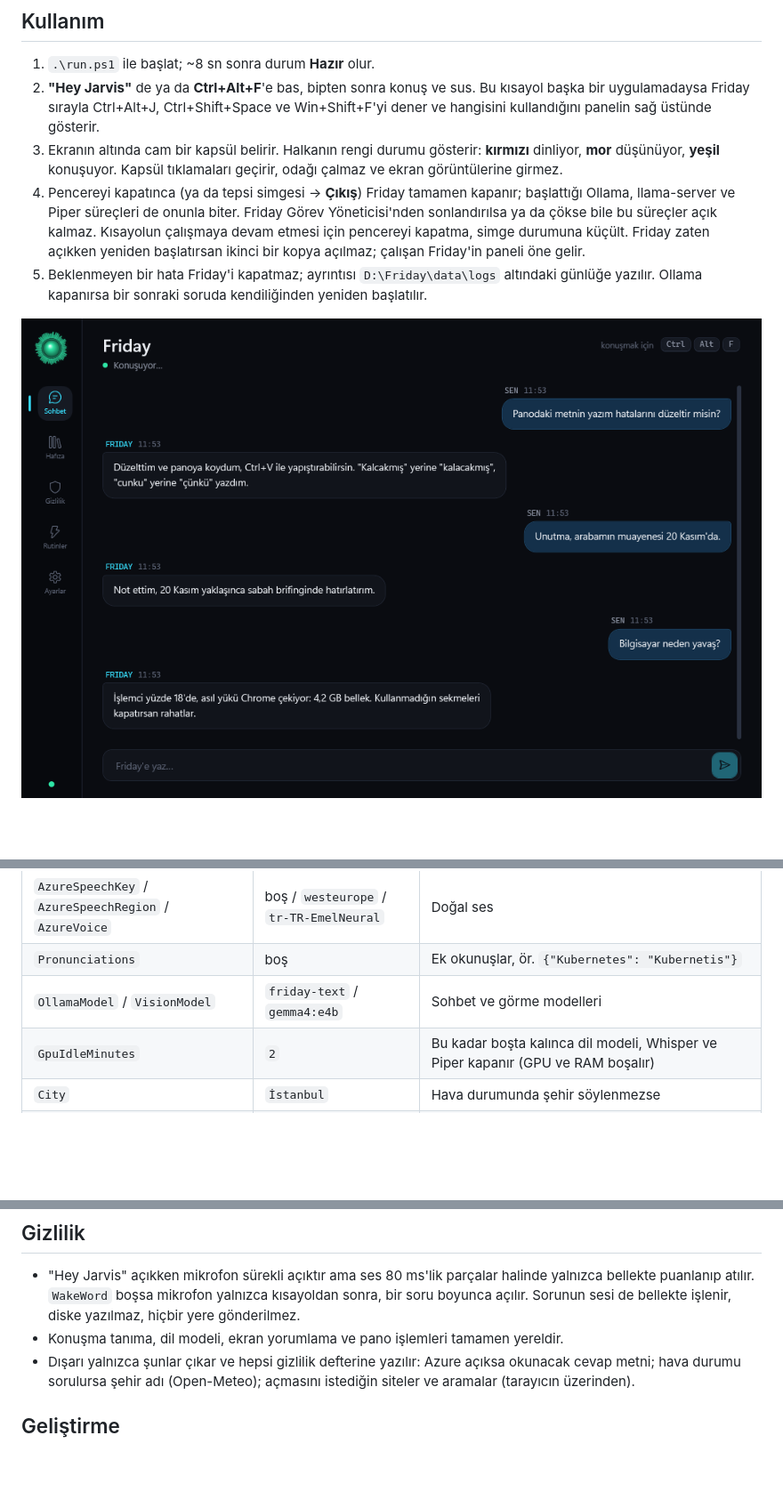
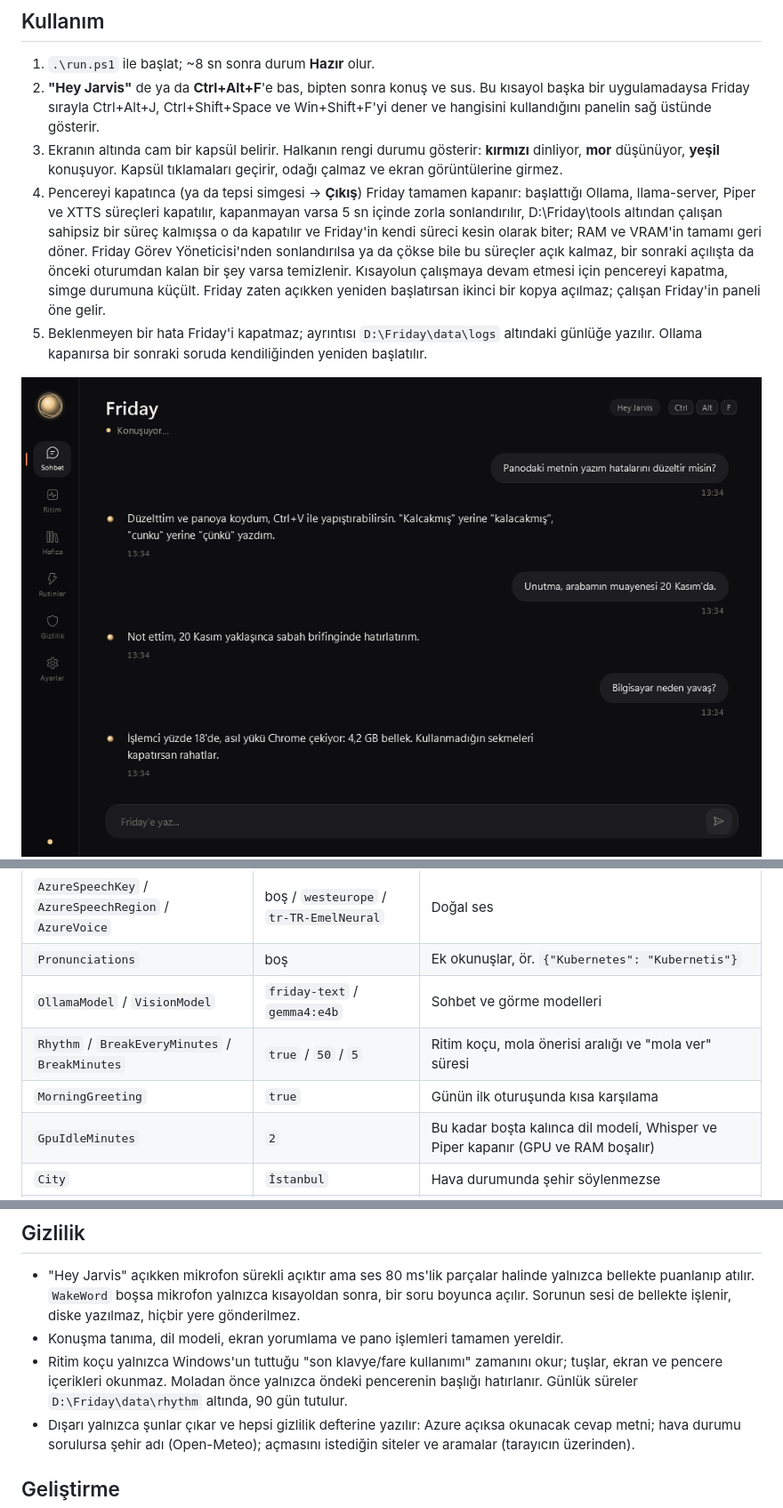
Before and after one commit to kursatcnk/Friday, a Markdown page: README.md, 3 parts joined by grey strips. Shown at 89% size. Drawn GitHub-style; pictures changed too: docs/images/panel-chat.png, docs/images/panel-privacy.png, docs/images/panel-rhythm.png (added); blank space fills up the shorter version.

```diff
--- a/README.md
+++ b/README.md
@@ -141,7 +161,7 @@ Gereksinimler: Windows 10/11 x64, [.NET 10 SDK](https://dotnet.microsoft.com/dow
 1. `.\run.ps1` ile başlat; ~8 sn sonra durum **Hazır** olur.
 2. **"Hey Jarvis"** de ya da **Ctrl+Alt+F**'e bas, bipten sonra konuş ve sus. Bu kısayol başka bir uygulamadaysa Friday sırayla Ctrl+Alt+J, Ctrl+Shift+Space ve Win+Shift+F'yi dener ve hangisini kullandığını panelin sağ üstünde gösterir.
 3. Ekranın altında cam bir kapsül belirir. Halkanın rengi durumu gösterir: **kırmızı** dinliyor, **mor** düşünüyor, **yeşil** konuşuyor. Kapsül tıklamaları geçirir, odağı çalmaz ve ekran görüntülerine girmez.
-4. Pencereyi kapatınca (ya da tepsi simgesi → **Çıkış**) Friday tamamen kapanır; başlattığı Ollama, llama-server ve Piper süreçleri de onunla biter. Friday Görev Yöneticisi'nden sonlandırılsa ya da çökse bile bu süreçler açık kalmaz. Kısayolun çalışmaya devam etmesi için pencereyi kapatma, simge durumuna küçült. Friday zaten açıkken yeniden başlatırsan ikinci bir kopya açılmaz; çalışan Friday'in paneli öne gelir.
+4. Pencereyi kapatınca (ya da tepsi simgesi → **Çıkış**) Friday tamamen kapanır: başlattığı Ollama, llama-server, Piper ve XTTS süreçleri kapatılır, kapanmayan varsa 5 sn içinde zorla sonlandırılır, D:\Friday\tools altından çalışan sahipsiz bir süreç kalmışsa o da kapatılır ve Friday'in kendi süreci kesin olarak biter; RAM ve VRAM'in tamamı geri döner. Friday Görev Yöneticisi'nden sonlandırılsa ya da çökse bile bu süreçler açık kalmaz, bir sonraki açılışta da önceki oturumdan kalan bir şey varsa temizlenir. Kısayolun çalışmaya devam etmesi için pencereyi kapatma, simge durumuna küçült. Friday zaten açıkken yeniden başlatırsan ikinci bir kopya açılmaz; çalışan Friday'in paneli öne gelir.
 5. Beklenmeyen bir hata Friday'i kapatmaz; ayrıntısı `D:\Friday\data\logs` altındaki günlüğe yazılır. Ollama kapanırsa bir sonraki soruda kendiliğinden yeniden başlatılır.
 
 ![Sohbet](docs/images/panel-chat.png)
@@ -164,6 +186,8 @@ Panelin **Ayarlar** bölümünden ya da `D:\Friday\data\settings.json` dosyasın
 | `AzureSpeechKey` / `AzureSpeechRegion` / `AzureVoice` | boş / `westeurope` / `tr-TR-EmelNeural` | Doğal ses |
 | `Pronunciations` | boş | Ek okunuşlar, ör. `{"Kubernetes": "Kubernetis"}` |
 | `OllamaModel` / `VisionModel` | `friday-text` / `gemma4:e4b` | Sohbet ve görme modelleri |
+| `Rhythm` / `BreakEveryMinutes` / `BreakMinutes` | `true` / `50` / `5` | Ritim koçu, mola önerisi aralığı ve "mola ver" süresi |
+| `MorningGreeting` | `true` | Günün ilk oturuşunda kısa karşılama |
 | `GpuIdleMinutes` | `2` | Bu kadar boşta kalınca dil modeli, Whisper ve Piper kapanır (GPU ve RAM boşalır) |
 | `City` | `İstanbul` | Hava durumunda şehir söylenmezse |
 | `KeepHistory` | `true` | Günlük sohbet geçmişi |
@@ -175,6 +199,7 @@ Panelin **Ayarlar** bölümünden ya da `D:\Friday\data\settings.json` dosyasın
 
 - "Hey Jarvis" açıkken mikrofon sürekli açıktır ama ses 80 ms'lik parçalar halinde yalnızca bellekte puanlanıp atılır. `WakeWord` boşsa mikrofon yalnızca kısayoldan sonra, bir soru boyunca açılır. Sorunun sesi de bellekte işlenir, diske yazılmaz, hiçbir yere gönderilmez.
 - Konuşma tanıma, dil modeli, ekran yorumlama ve pano işlemleri tamamen yereldir.
+- Ritim koçu yalnızca Windows'un tuttuğu "son klavye/fare kullanımı" zamanını okur; tuşlar, ekran ve pencere içerikleri okunmaz. Moladan önce yalnızca öndeki pencerenin başlığı hatırlanır. Günlük süreler `D:\Friday\data\rhythm` altında, 90 gün tutulur.
 - Dışarı yalnızca şunlar çıkar ve hepsi gizlilik defterine yazılır: Azure açıksa okunacak cevap metni; hava durumu sorulursa şehir adı (Open-Meteo); açmasını istediğin siteler ve aramalar (tarayıcın üzerinden).
 
 ## Geliştirme
```
Also changed, not shown: other parts of README.md (+23 -1 lines), docs/images/hud-speaking.png, docs/images/panel-memory.png (added), 7 other files.
